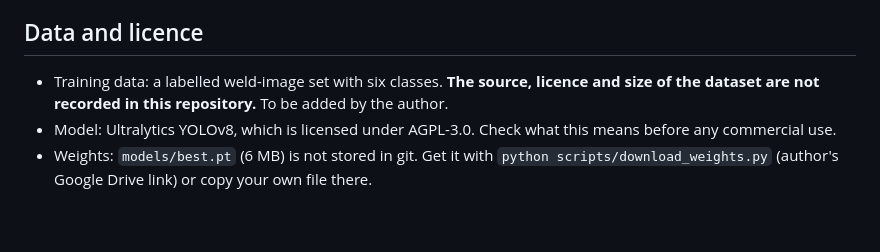
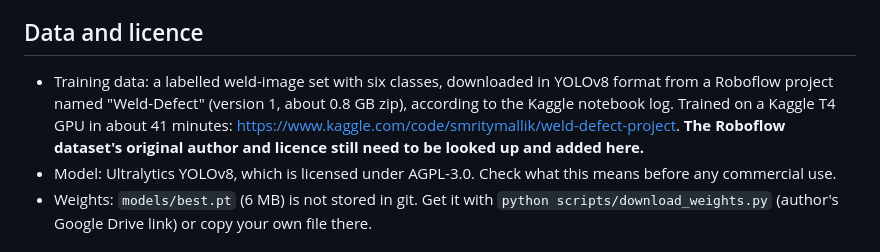
Before and after one commit to malliksmrity/weld-defect-detection, a Markdown page: README.md, the part around the change. Rendered like a GitHub page; blank space fills up the shorter version.

Commit message:
README: record dataset source (Roboflow Weld-Defect v1) and training notebook
Found in the Kaggle notebook log. Licence still to be looked up.

Co-Authored-By: Claude Sonnet 5.5 <noreply@anthropic.com>

```diff
--- a/README.md
+++ b/README.md
@@ -14,7 +14,7 @@ Quality inspectors in manufacturing could use a model like this as a second pair
 
 ## Data and licence
 
-- Training data: a labelled weld-image set with six classes. **The source, licence and size of the dataset are not recorded in this repository.** To be added by the author.
+- Training data: a labelled weld-image set with six classes, downloaded in YOLOv8 format from a Roboflow project named "Weld-Defect" (version 1, about 0.8 GB zip), according to the Kaggle notebook log. Trained on a Kaggle T4 GPU in about 41 minutes: https://www.kaggle.com/code/smritymallik/weld-defect-project. **The Roboflow dataset's original author and licence still need to be looked up and added here.**
 - Model: Ultralytics YOLOv8, which is licensed under AGPL-3.0. Check what this means before any commercial use.
 - Weights: `models/best.pt` (6 MB) is not stored in git. Get it with `python scripts/download_weights.py` (author's Google Drive link) or copy your own file there.
 
```
